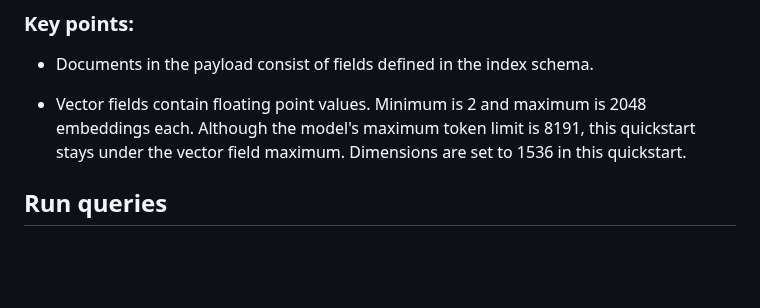
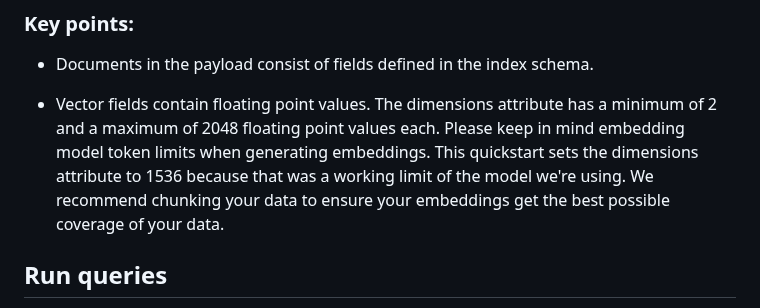
Before and after one commit to Azure/azure-search-vector-samples, a Markdown page: docs/vector-search-quickstart.md, the part around the change. GitHub-like rendering; blank space fills up the shorter version.

```diff
--- a/docs/vector-search-quickstart.md
+++ b/docs/vector-search-quickstart.md
@@ -189,7 +189,7 @@ api-key: {{admin-api-key}}
 
 + Documents in the payload consist of fields defined in the index schema.
 
-+ Vector fields contain floating point values. Minimum is 2 and maximum is 2048 embeddings each. Although the model's maximum token limit is 8191, this quickstart stays under the vector field maximum. Dimensions are set to 1536 in this quickstart.
++ Vector fields contain floating point values. The dimensions attribute has a minimum of 2 and a maximum of 2048 floating point values each. Please keep in mind embedding model token limits when generating embeddings. This quickstart sets the dimensions attribute to 1536 because that was a working limit of the model we're using. We recommend chunking your data to ensure your embeddings get the best possible coverage of your data.
 
 ## Run queries
 
```
Also changed, not shown: docs/vector-search-how-to.md (+2 -2 lines).
